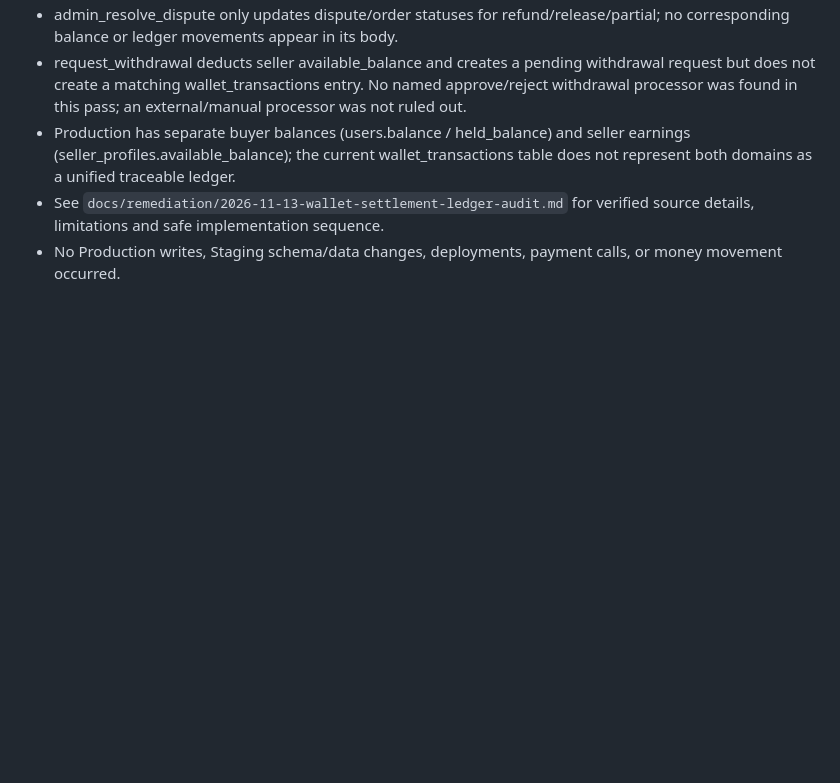
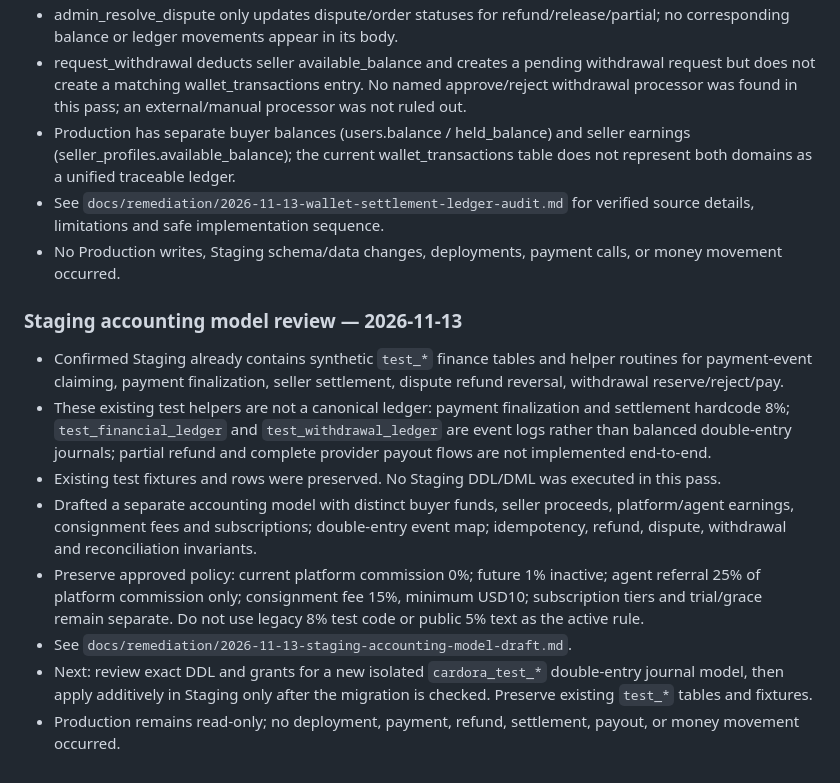
Before and after one commit to bosscobossco69-wq/cardora, a Markdown page: STAGING_REMEDIATION_PLAN.md, the part around the change. Rendered like a GitHub page; blank space fills up the shorter version.

Commit message:
docs: record staging accounting model review

```diff
--- a/STAGING_REMEDIATION_PLAN.md
+++ b/STAGING_REMEDIATION_PLAN.md
@@ -313,3 +313,14 @@ An earlier opening note in this plan incorrectly described the isolated project
 - Production has separate buyer balances (users.balance / held_balance) and seller earnings (seller_profiles.available_balance); the current wallet_transactions table does not represent both domains as a unified traceable ledger.
 - See `docs/remediation/2026-11-13-wallet-settlement-ledger-audit.md` for verified source details, limitations and safe implementation sequence.
 - No Production writes, Staging schema/data changes, deployments, payment calls, or money movement occurred.
+
+
+### Staging accounting model review — 2026-11-13
+- Confirmed Staging already contains synthetic `test_*` finance tables and helper routines for payment-event claiming, payment finalization, seller settlement, dispute refund reversal, withdrawal reserve/reject/pay.
+- These existing test helpers are not a canonical ledger: payment finalization and settlement hardcode 8%; `test_financial_ledger` and `test_withdrawal_ledger` are event logs rather than balanced double-entry journals; partial refund and complete provider payout flows are not implemented end-to-end.
+- Existing test fixtures and rows were preserved. No Staging DDL/DML was executed in this pass.
+- Drafted a separate accounting model with distinct buyer funds, seller proceeds, platform/agent earnings, consignment fees and subscriptions; double-entry event map; idempotency, refund, dispute, withdrawal and reconciliation invariants.
+- Preserve approved policy: current platform commission 0%; future 1% inactive; agent referral 25% of platform commission only; consignment fee 15%, minimum USD10; subscription tiers and trial/grace remain separate. Do not use legacy 8% test code or public 5% text as the active rule.
+- See `docs/remediation/2026-11-13-staging-accounting-model-draft.md`.
+- Next: review exact DDL and grants for a new isolated `cardora_test_*` double-entry journal model, then apply additively in Staging only after the migration is checked. Preserve existing `test_*` tables and fixtures.
+- Production remains read-only; no deployment, payment, refund, settlement, payout, or money movement occurred.
```
